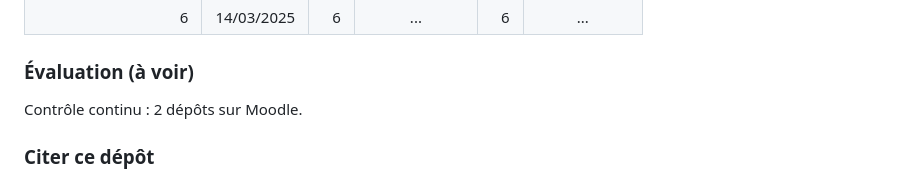
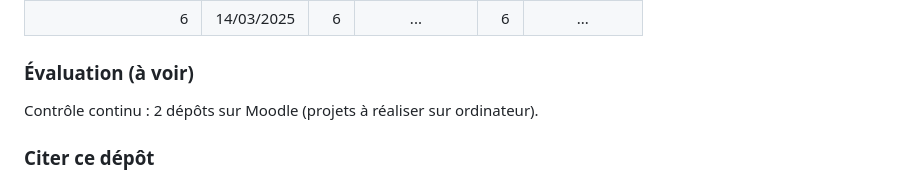
Before and after one commit to ljpetkovic/M2SOL034, a Markdown page: README.md, the part around the change. GitHub-like rendering.

Commit message:
projets à réaliser sur ordinateur

```diff
--- a/README.md
+++ b/README.md
@@ -138,7 +138,7 @@ Les utilisateurs de Mac et de Linux ne sont pas concernés (il suffit d'ouvrir l
 
 
 ### Évaluation (à voir)
-Contrôle continu : 2 dépôts sur Moodle.
+Contrôle continu : 2 dépôts sur Moodle (projets à réaliser sur ordinateur).
 
 ### Citer ce dépôt
 
```
